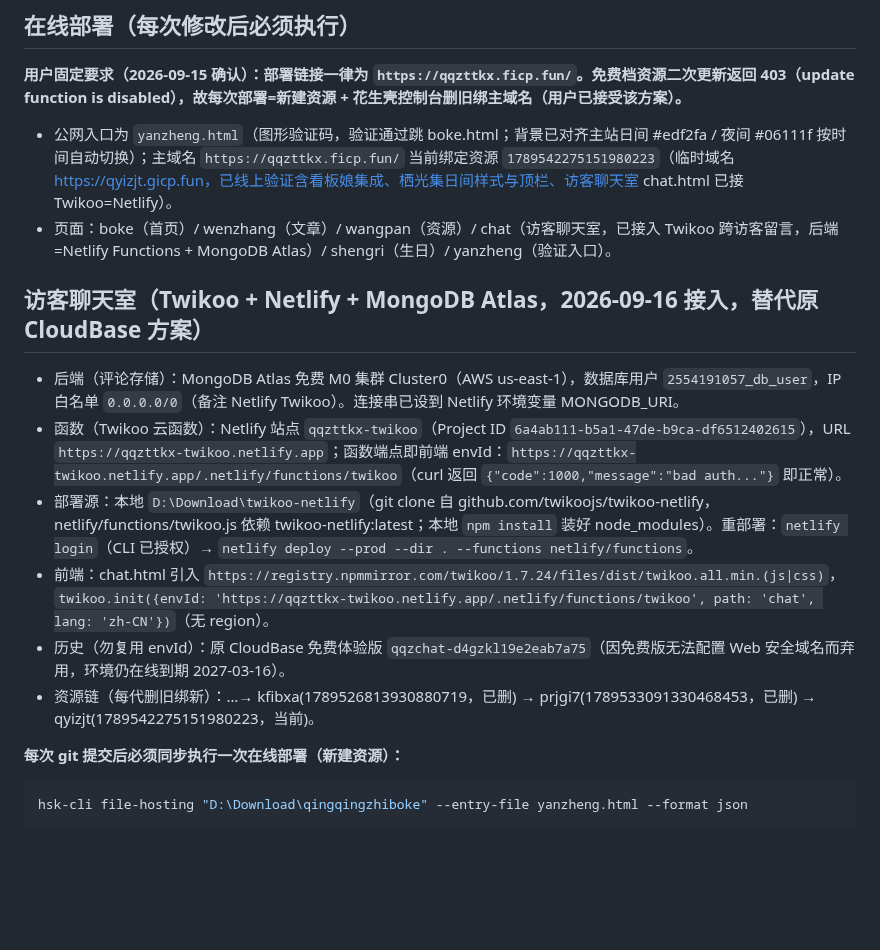
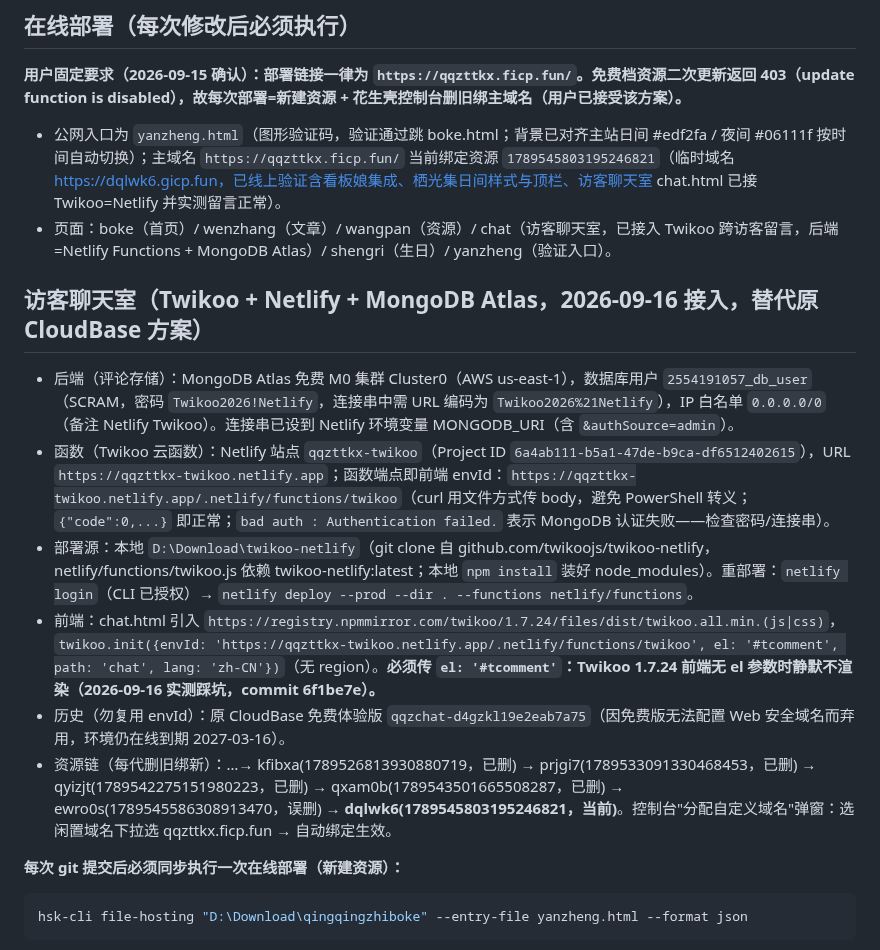
Before and after one commit to 2554191057/qingqingzhiboke, a Markdown page: AGENTS.md, the part around the change. Rendered like a GitHub page; blank space fills up the shorter version.

Commit message:
AGENTS.md：更新聊天室 MongoDB 认证修复（authSource=admin+新密码）、el 参数要点、当前资源 dqlwk6

```diff
--- a/AGENTS.md
+++ b/AGENTS.md
@@ -30,16 +30,16 @@
 ## 在线部署（每次修改后必须执行）
 **用户固定要求（2026-09-15 确认）：部署链接一律为 `https://qqzttkx.ficp.fun/`。免费档资源二次更新返回 403（update function is disabled），故每次部署=新建资源 + 花生壳控制台删旧绑主域名（用户已接受该方案）。**
 
-- 公网入口为 `yanzheng.html`（图形验证码，验证通过跳 boke.html；背景已对齐主站日间 #edf2fa / 夜间 #06111f 按时间自动切换）；主域名 `https://qqzttkx.ficp.fun/` 当前绑定资源 `1789542275151980223`（临时域名 https://qyizjt.gicp.fun，已线上验证含看板娘集成、栖光集日间样式与顶栏、访客聊天室 chat.html 已接 Twikoo=Netlify）。
+- 公网入口为 `yanzheng.html`（图形验证码，验证通过跳 boke.html；背景已对齐主站日间 #edf2fa / 夜间 #06111f 按时间自动切换）；主域名 `https://qqzttkx.ficp.fun/` 当前绑定资源 `1789545803195246821`（临时域名 https://dqlwk6.gicp.fun，已线上验证含看板娘集成、栖光集日间样式与顶栏、访客聊天室 chat.html 已接 Twikoo=Netlify 并实测留言正常）。
 - 页面：boke（首页）/ wenzhang（文章）/ wangpan（资源）/ chat（访客聊天室，已接入 Twikoo 跨访客留言，后端=Netlify Functions + MongoDB Atlas）/ shengri（生日）/ yanzheng（验证入口）。
 
 ## 访客聊天室（Twikoo + Netlify + MongoDB Atlas，2026-09-16 接入，替代原 CloudBase 方案）
-- 后端（评论存储）：MongoDB Atlas 免费 M0 集群 Cluster0（AWS us-east-1），数据库用户 `2554191057_db_user`，IP 白名单 `0.0.0.0/0`（备注 Netlify Twikoo）。连接串已设到 Netlify 环境变量 MONGODB_URI。
-- 函数（Twikoo 云函数）：Netlify 站点 `qqzttkx-twikoo`（Project ID `6a4ab111-b5a1-47de-b9ca-df6512402615`），URL `https://qqzttkx-twikoo.netlify.app`；函数端点即前端 envId：`https://qqzttkx-twikoo.netlify.app/.netlify/functions/twikoo`（curl 返回 `{"code":1000,"message":"bad auth..."}` 即正常）。
+- 后端（评论存储）：MongoDB Atlas 免费 M0 集群 Cluster0（AWS us-east-1），数据库用户 `2554191057_db_user`（SCRAM，密码 `Twikoo2026!Netlify`，连接串中需 URL 编码为 `Twikoo2026%21Netlify`），IP 白名单 `0.0.0.0/0`（备注 Netlify Twikoo）。连接串已设到 Netlify 环境变量 MONGODB_URI（含 `&authSource=admin`）。
+- 函数（Twikoo 云函数）：Netlify 站点 `qqzttkx-twikoo`（Project ID `6a4ab111-b5a1-47de-b9ca-df6512402615`），URL `https://qqzttkx-twikoo.netlify.app`；函数端点即前端 envId：`https://qqzttkx-twikoo.netlify.app/.netlify/functions/twikoo`（curl 用文件方式传 body，避免 PowerShell 转义；`{"code":0,...}` 即正常；`bad auth : Authentication failed.` 表示 MongoDB 认证失败——检查密码/连接串）。
 - 部署源：本地 `D:\Download\twikoo-netlify`（git clone 自 github.com/twikoojs/twikoo-netlify，netlify/functions/twikoo.js 依赖 twikoo-netlify:latest；本地 `npm install` 装好 node_modules）。重部署：`netlify login`（CLI 已授权）→ `netlify deploy --prod --dir . --functions netlify/functions`。
-- 前端：chat.html 引入 `https://registry.npmmirror.com/twikoo/1.7.24/files/dist/twikoo.all.min.(js|css)`，`twikoo.init({envId: 'https://qqzttkx-twikoo.netlify.app/.netlify/functions/twikoo', path: 'chat', lang: 'zh-CN'})`（无 region）。
+- 前端：chat.html 引入 `https://registry.npmmirror.com/twikoo/1.7.24/files/dist/twikoo.all.min.(js|css)`，`twikoo.init({envId: 'https://qqzttkx-twikoo.netlify.app/.netlify/functions/twikoo', el: '#tcomment', path: 'chat', lang: 'zh-CN'})`（无 region）。**必须传 `el: '#tcomment'`：Twikoo 1.7.24 前端无 el 参数时静默不渲染（2026-09-16 实测踩坑，commit 6f1be7e）。**
 - 历史（勿复用 envId）：原 CloudBase 免费体验版 `qqzchat-d4gzkl19e2eab7a75`（因免费版无法配置 Web 安全域名而弃用，环境仍在线到期 2027-03-16）。
-- 资源链（每代删旧绑新）：…→ kfibxa(1789526813930880719，已删) → prjgi7(1789533091330468453，已删) → qyizjt(1789542275151980223，当前)。
+- 资源链（每代删旧绑新）：…→ kfibxa(1789526813930880719，已删) → prjgi7(1789533091330468453，已删) → qyizjt(1789542275151980223，已删) → qxam0b(1789543501665508287，已删) → ewro0s(1789545586308913470，误删) → **dqlwk6(1789545803195246821，当前)**。控制台"分配自定义域名"弹窗：选闲置域名下拉选 qqzttkx.ficp.fun → 自动绑定生效。
 
 **每次 git 提交后必须同步执行一次在线部署（新建资源）：**
 
```
